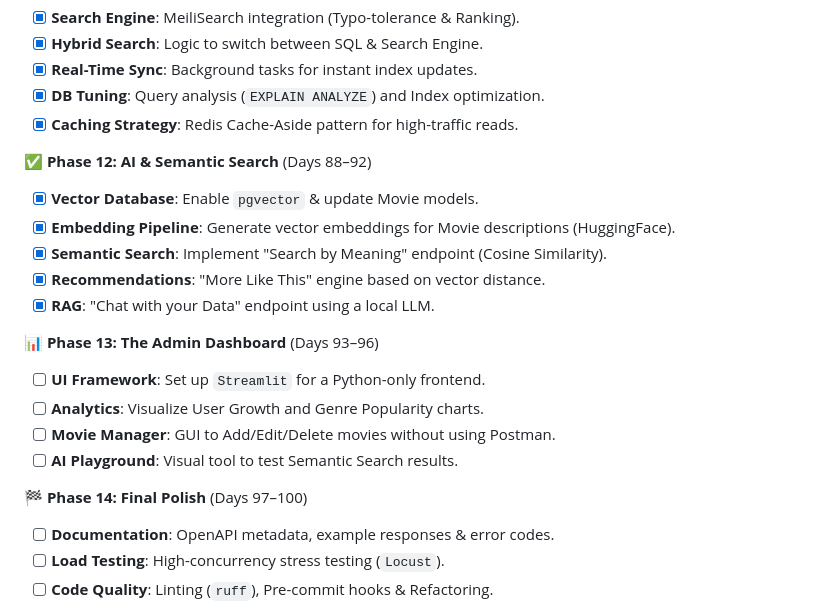
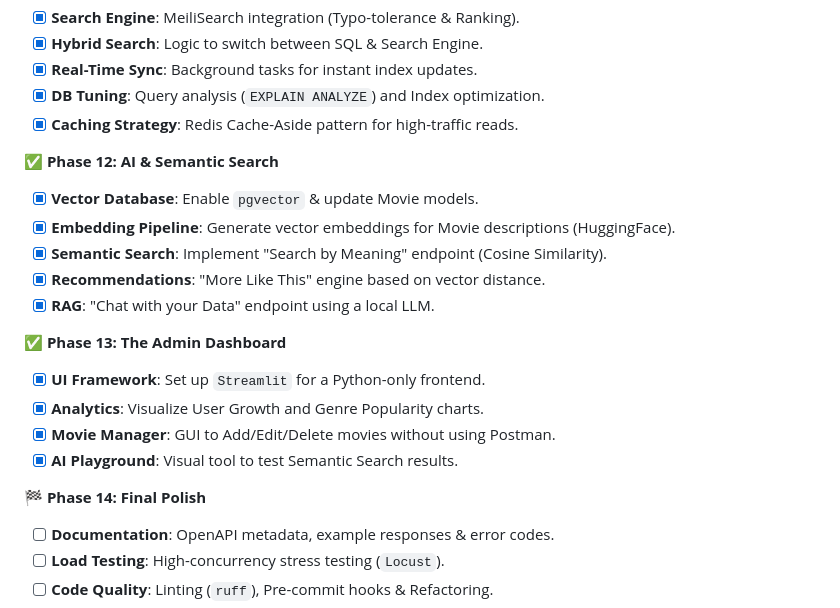
Before and after one commit to rmusayevr/fastflix-api, a Markdown page: README.md, the part around the change. Drawn GitHub-style.

Commit message:
Refine the README.md

```diff
--- a/README.md
+++ b/README.md
@@ -200,20 +200,20 @@ Open `htmlcov/index.html` to view the coverage heatmap.
 - [x] **DB Tuning**: Query analysis (`EXPLAIN ANALYZE`) and Index optimization.
 - [x] **Caching Strategy**: Redis Cache-Aside pattern for high-traffic reads.
 
-✅ **Phase 12: AI & Semantic Search** (Days 88–92)
+✅ **Phase 12: AI & Semantic Search**
 - [x] **Vector Database**: Enable `pgvector` & update Movie models.
 - [x] **Embedding Pipeline**: Generate vector embeddings for Movie descriptions (HuggingFace).
 - [x] **Semantic Search**: Implement "Search by Meaning" endpoint (Cosine Similarity).
 - [x] **Recommendations**: "More Like This" engine based on vector distance.
 - [x] **RAG**: "Chat with your Data" endpoint using a local LLM.
 
-📊 **Phase 13: The Admin Dashboard** (Days 93–96)
-- [ ] **UI Framework**: Set up `Streamlit` for a Python-only frontend.
-- [ ] **Analytics**: Visualize User Growth and Genre Popularity charts.
-- [ ] **Movie Manager**: GUI to Add/Edit/Delete movies without using Postman.
-- [ ] **AI Playground**: Visual tool to test Semantic Search results.
+✅ **Phase 13: The Admin Dashboard**
+- [x] **UI Framework**: Set up `Streamlit` for a Python-only frontend.
+- [x] **Analytics**: Visualize User Growth and Genre Popularity charts.
+- [x] **Movie Manager**: GUI to Add/Edit/Delete movies without using Postman.
+- [x] **AI Playground**: Visual tool to test Semantic Search results.
 
-🏁 **Phase 14: Final Polish** (Days 97–100)
+🏁 **Phase 14: Final Polish**
 - [ ] **Documentation**: OpenAPI metadata, example responses & error codes.
 - [ ] **Load Testing**: High-concurrency stress testing (`Locust`).
 - [ ] **Code Quality**: Linting (`ruff`), Pre-commit hooks & Refactoring.
```
